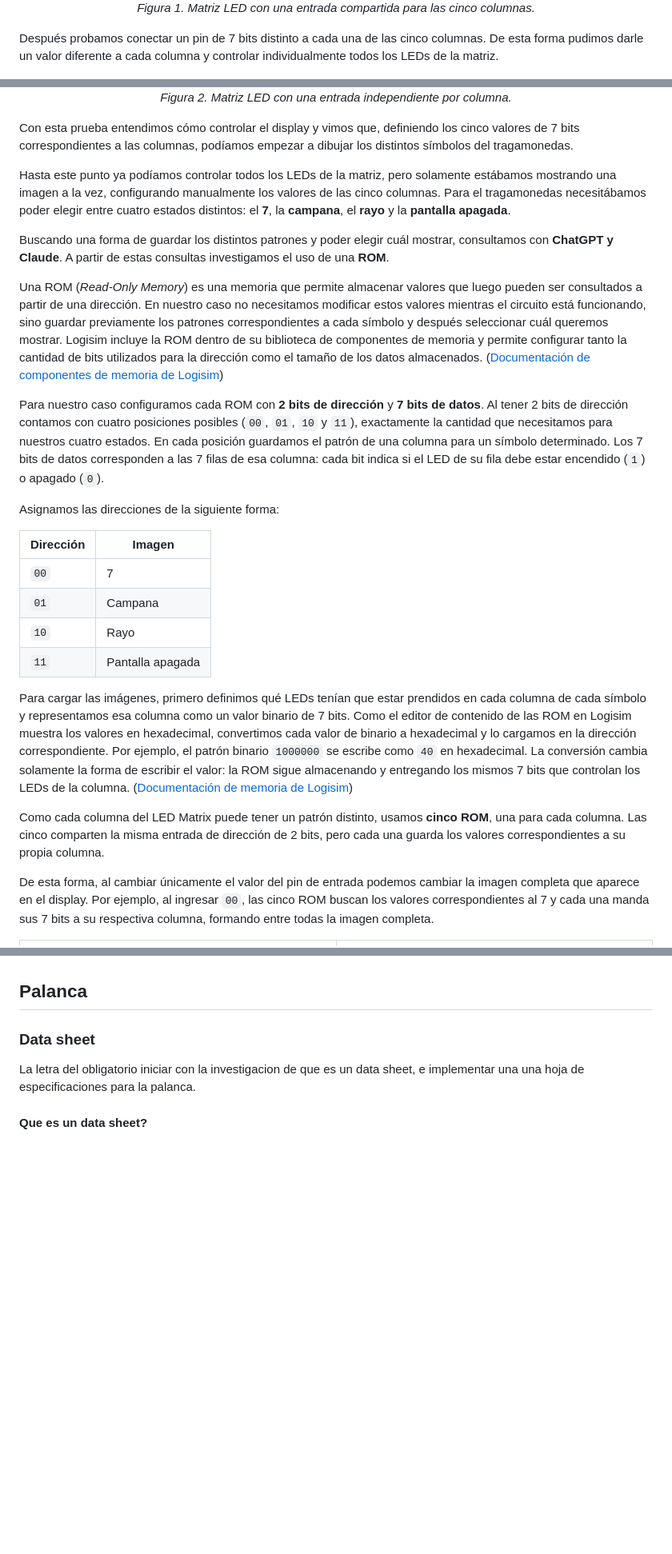
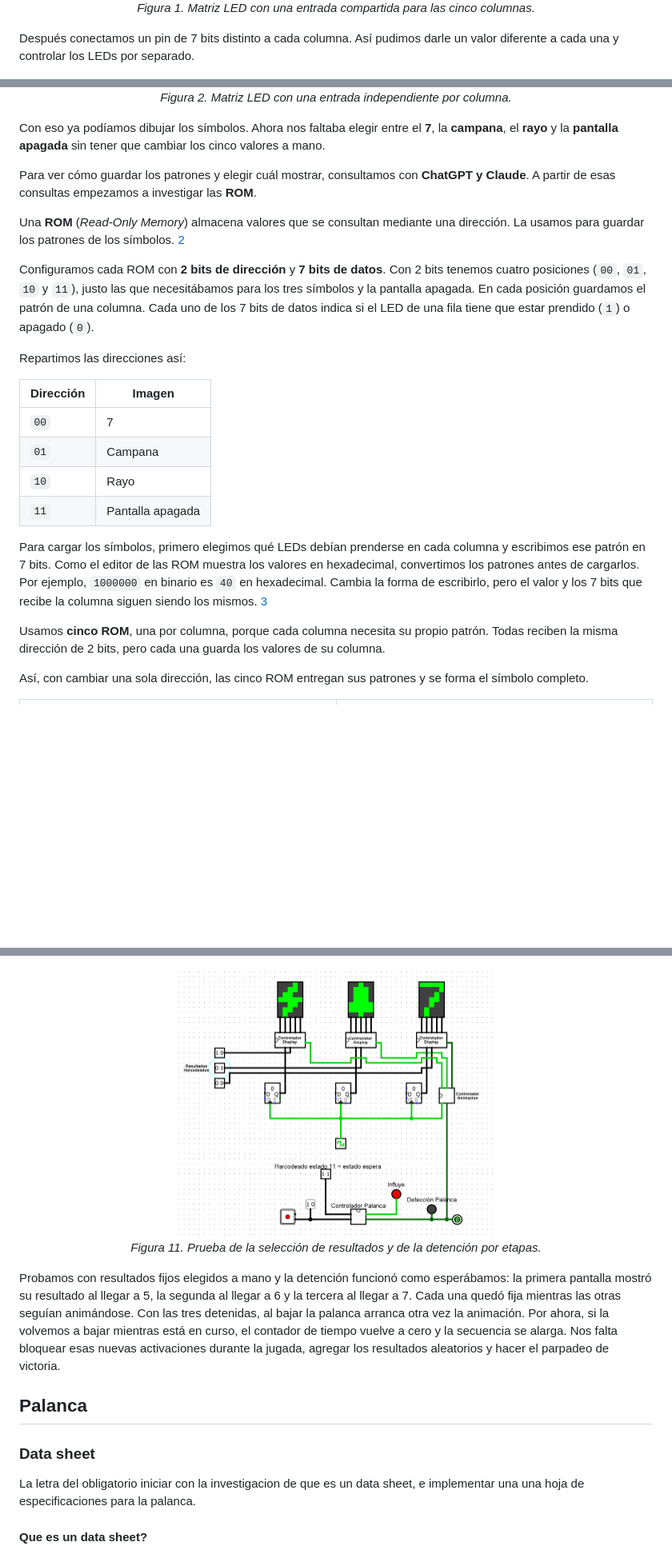
Before and after one commit to menendr/ArqSis-Obligatorio, a Markdown page: docs/informe.md, 3 parts joined by grey strips. Shown at 80% size. Rendered like a GitHub page; pictures changed too: img/displays-detencion-progresiva.png (added); blank space fills up the shorter version.

Commit message:
Implementar animación de displays y actualizar informe

```diff
--- a/docs/informe.md
+++ b/docs/informe.md
@@ -32,24 +28,22 @@ Para probarlo, primero colocamos un único pin de entrada de 7 bits y lo conecta
   <em>Figura 1. Matriz LED con una entrada compartida para las cinco columnas.</em>
 </p>
 
-Después probamos conectar un pin de 7 bits distinto a cada una de las cinco columnas. De esta forma pudimos darle un valor diferente a cada columna y controlar individualmente todos los LEDs de la matriz.
+Después conectamos un pin de 7 bits distinto a cada columna. Así pudimos darle un valor diferente a cada una y controlar los LEDs por separado.
 
 <p align="center">
   <img src="../img/led-matrix-entradas-independientes.png" alt="Prueba del LED Matrix con entradas independientes" width="400"><br>
   <em>Figura 2. Matriz LED con una entrada independiente por columna.</em>
 </p>
 
-Con esta prueba entendimos cómo controlar el display y vimos que, definiendo los cinco valores de 7 bits correspondientes a las columnas, podíamos empezar a dibujar los distintos símbolos del tragamonedas.
+Con eso ya podíamos dibujar los símbolos. Ahora nos faltaba elegir entre el **7**, la **campana**, el **rayo** y la **pantalla apagada** sin tener que cambiar los cinco valores a mano.
 
-Hasta este punto ya podíamos controlar todos los LEDs de la matriz, pero solamente estábamos mostrando una imagen a la vez, configurando manualmente los valores de las cinco columnas. Para el tragamonedas necesitábamos poder elegir entre cuatro estados distintos: el **7**, la **campana**, el **rayo** y la **pantalla apagada**.
+Para ver cómo guardar los patrones y elegir cuál mostrar, consultamos con **ChatGPT y Claude**. A partir de esas consultas empezamos a investigar las **ROM**.
 
-Buscando una forma de guardar los distintos patrones y poder elegir cuál mostrar, consultamos con **ChatGPT y Claude**. A partir de estas consultas investigamos el uso de una **ROM**.
+Una **ROM** (*Read-Only Memory*) almacena valores que se consultan mediante una dirección. La usamos para guardar los patrones de los símbolos. [2](#fuente-2)
 
-Una ROM (*Read-Only Memory*) es una memoria que permite almacenar valores que luego pueden ser consultados a partir de una dirección. En nuestro caso no necesitamos modificar estos valores mientras el circuito está funcionando, sino guardar previamente los patrones correspondientes a cada símbolo y después seleccionar cuál queremos mostrar. Logisim incluye la ROM dentro de su biblioteca de componentes de memoria y permite configurar tanto la cantidad de bits utilizados para la dirección como el tamaño de los datos almacenados. ([Documentación de componentes de memoria de Logisim](https://www.baillifard.com/logisim/en/html/guide/mem/index.html))
+Configuramos cada ROM con **2 bits de dirección** y **7 bits de datos**. Con 2 bits tenemos cuatro posiciones (`00`, `01`, `10` y `11`), justo las que necesitábamos para los tres símbolos y la pantalla apagada. En cada posición guardamos el patrón de una columna. Cada uno de los 7 bits de datos indica si el LED de una fila tiene que estar prendido (`1`) o apagado (`0`).
 
-Para nuestro caso configuramos cada ROM con **2 bits de dirección** y **7 bits de datos**. Al tener 2 bits de dirección contamos con cuatro posiciones posibles (`00`, `01`, `10` y `11`), exactamente la cantidad que necesitamos para nuestros cuatro estados. En cada posición guardamos el patrón de una columna para un símbolo determinado. Los 7 bits de datos corresponden a las 7 filas de esa columna: cada bit indica si el LED de su fila debe estar encendido (`1`) o apagado (`0`).
-
-Asignamos las direcciones de la siguiente forma:
+Repartimos las direcciones así:
 
 | Dirección | Imagen |
 |---|---|
@@ -58,11 +52,11 @@ Asignamos las direcciones de la siguiente forma:
 | `10` | Rayo |
 | `11` | Pantalla apagada |
 
-Para cargar las imágenes, primero definimos qué LEDs tenían que estar prendidos en cada columna de cada símbolo y representamos esa columna como un valor binario de 7 bits. Como el editor de contenido de las ROM en Logisim muestra los valores en hexadecimal, convertimos cada valor de binario a hexadecimal y lo cargamos en la dirección correspondiente. Por ejemplo, el patrón binario `1000000` se escribe como `40` en hexadecimal. La conversión cambia solamente la forma de escribir el valor: la ROM sigue almacenando y entregando los mismos 7 bits que controlan los LEDs de la columna. ([Documentación de memoria de Logisim](https://www.baillifard.com/logisim/en/html/guide/mem/mem-v3word.html))
+Para cargar los símbolos, primero elegimos qué LEDs debían prenderse en cada columna y escribimos ese patrón en 7 bits. Como el editor de las ROM muestra los valores en hexadecimal, convertimos los patrones antes de cargarlos. Por ejemplo, `1000000` en binario es `40` en hexadecimal. Cambia la forma de escribirlo, pero el valor y los 7 bits que recibe la columna siguen siendo los mismos. [3](#fuente-3)
 
-Como cada columna del LED Matrix puede tener un patrón distinto, usamos **cinco ROM**, una para cada columna. Las cinco comparten la misma entrada de dirección de 2 bits, pero cada una guarda los valores correspondientes a su propia columna.
+Usamos **cinco ROM**, una por columna, porque cada columna necesita su propio patrón. Todas reciben la misma dirección de 2 bits, pero cada una guarda los valores de su columna.
 
-De esta forma, al cambiar únicamente el valor del pin de entrada podemos cambiar la imagen completa que aparece en el display. Por ejemplo, al ingresar `00`, las cinco ROM buscan los valores correspondientes al 7 y cada una manda sus 7 bits a su respectiva columna, formando entre todas la imagen completa.
+Así, con cambiar una sola dirección, las cinco ROM entregan sus patrones y se forma el símbolo completo.
 
 <table>
   <tr>
@@ -121,3 +141,9 @@ De esta forma logramos esconder toda la lógica de las ROM dentro de un único c
+<p align="center">
+  <img src="../img/displays-detencion-progresiva.png" alt="Prueba de detención progresiva de los displays" width="400"><br>
+  <em>Figura 11. Prueba de la selección de resultados y de la detención por etapas.</em>
+</p>
+
+Probamos con resultados fijos elegidos a mano y la detención funcionó como esperábamos: la primera pantalla mostró su resultado al llegar a 5, la segunda al llegar a 6 y la tercera al llegar a 7. Cada una quedó fija mientras las otras seguían animándose. Con las tres detenidas, al bajar la palanca arranca otra vez la animación. Por ahora, si la volvemos a bajar mientras está en curso, el contador de tiempo vuelve a cero y la secuencia se alarga. Nos falta bloquear esas nuevas activaciones durante la jugada, agregar los resultados aleatorios y hacer el parpadeo de victoria.
 
 ## Palanca
 
```
Also changed, not shown: other parts of docs/informe.md (+79 -28 lines), docs/image.png (deleted), img/controlador-animacion-detencion.png (added), img/controlador-display-multiplexor.png (added), 1 other file.
